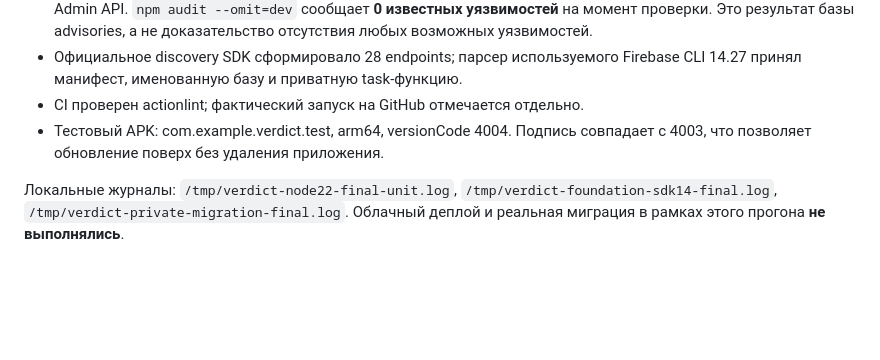
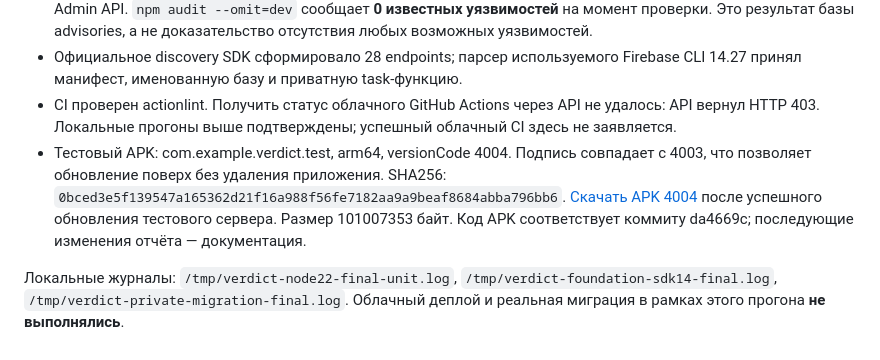
Before and after one commit to yssjf28dxj-cmyk/verdict, a Markdown page: docs/foundation-audit-2026-10-23.md, the part around the change. Drawn GitHub-style; blank space fills up the shorter version.

```diff
--- a/docs/foundation-audit-2026-10-23.md
+++ b/docs/foundation-audit-2026-10-23.md
@@ -126,9 +126,15 @@ custom claim. Один только прежний rank=GRANDMASTER больше
   а не доказательство отсутствия любых возможных уязвимостей.
 - Официальное discovery SDK сформировало 28 endpoints; парсер используемого
   Firebase CLI 14.27 принял манифест, именованную базу и приватную task-функцию.
-- CI проверен actionlint; фактический запуск на GitHub отмечается отдельно.
+- CI проверен actionlint. Получить статус облачного GitHub Actions через API
+  не удалось: API вернул HTTP 403. Локальные прогоны выше подтверждены;
+  успешный облачный CI здесь не заявляется.
 - Тестовый APK: com.example.verdict.test, arm64, versionCode 4004. Подпись
   совпадает с 4003, что позволяет обновление поверх без удаления приложения.
+  SHA256: `0bced3e5f139547a165362d21f16a988f56fe7182aa9a9beaf8684abba796bb6`.
+  [Скачать APK 4004](https://github.com/yssjf28dxj-cmyk/verdict/raw/refs/heads/codex/verdict-test-apk/downloads/VERDICT-Test-4004.apk)
+  после успешного обновления тестового сервера. Размер 101007353 байт.
+  Код APK соответствует коммиту da4669c; последующие изменения отчёта — документация.
 
 Локальные журналы: `/tmp/verdict-node22-final-unit.log`,
 `/tmp/verdict-foundation-sdk14-final.log`, `/tmp/verdict-private-migration-final.log`.
```
Also changed, not shown: docs/android-build-check.md (+20 -0 lines).
